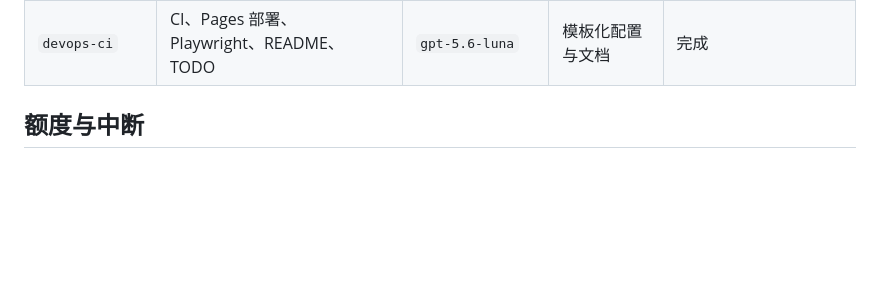
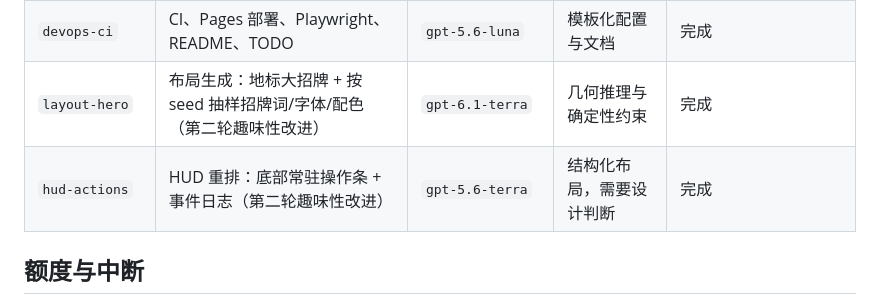
Before and after one commit to SovLyn/neon_street, a Markdown page: docs/AGENTS.md, the part around the change. GitHub-like rendering; blank space fills up the shorter version.

```diff
--- a/docs/AGENTS.md
+++ b/docs/AGENTS.md
@@ -12,6 +12,8 @@
 | `ui-hud` | HUD、滑块、主题/预设、URL、摄影模式 | `gpt-5.6-luna` | DOM/交互为主，成本优先 | 完成 |
 | `ui-css` | HUD 样式表 | `gpt-5.6-luna` | 纯样式，机械度高 | 完成，主模型压缩尺寸 |
 | `devops-ci` | CI、Pages 部署、Playwright、README、TODO | `gpt-5.6-luna` | 模板化配置与文档 | 完成 |
+| `layout-hero` | 布局生成：地标大招牌 + 按 seed 抽样招牌词/字体/配色（第二轮趣味性改进） | `gpt-6.1-terra` | 几何推理与确定性约束 | 完成 |
+| `hud-actions` | HUD 重排：底部常驻操作条 + 事件日志（第二轮趣味性改进） | `gpt-5.6-terra` | 结构化布局，需要设计判断 | 完成 |
 
 ## 额度与中断
 
```
Also changed, not shown: README.md (+13 -2 lines), TODO.md (+7 -4 lines), docs/REVIEW-fun.md (added, +426 -0 lines), docs/screenshot-day.jpg, docs/screenshot-night.jpg, 11 other files.
